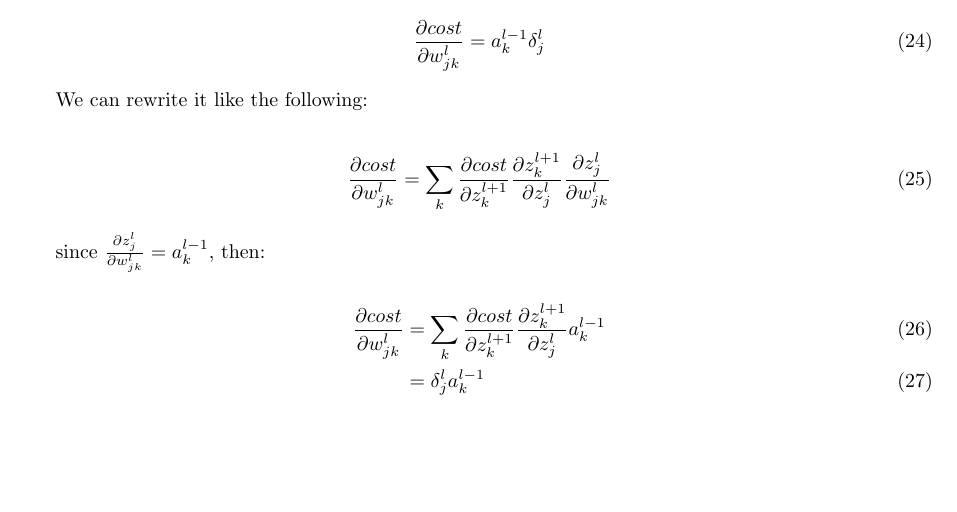
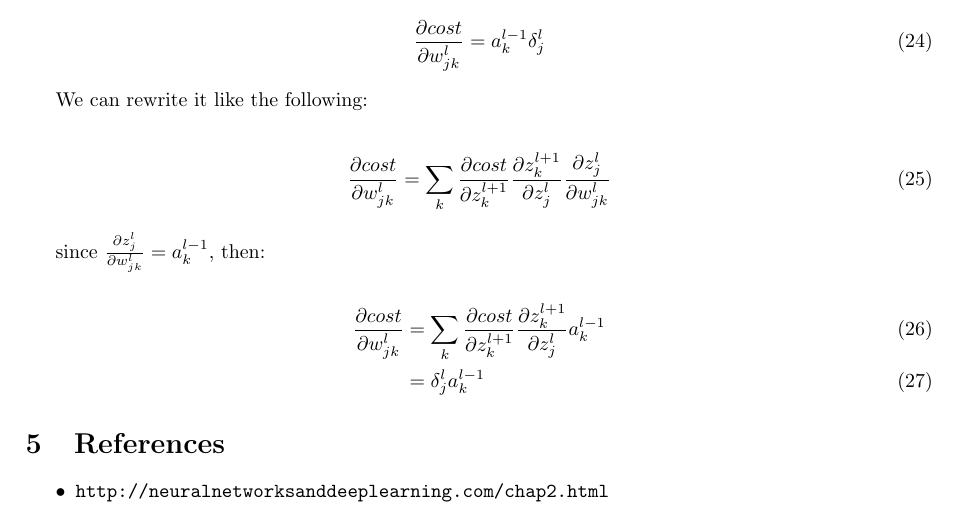
Before and after one commit to drfailer/nn-test, a LaTeX document (doc/nn.tex): part of page 6 of 6, cut so that both start at the same text, the shorter picture padded with empty space. Compiled offline with pdfLaTeX.

Commit message:
add reference in the doc

```diff
--- a/doc/nn.tex
+++ b/doc/nn.tex
@@ -5,6 +5,7 @@
 \usetikzlibrary{positioning}
 \usepackage{algorithm}
 \usepackage{algpseudocode}
+\usepackage{url}
 
 
 \title{Fully connected NN}
@@ -325,4 +326,10 @@ since $\frac{\partial \zjl}{\partial \wjkl} = \akll$, then:
     &= \errjl \akll
 \end{align}
 
+\section{References}
+
+\begin{itemize}
+  \item \url{http://neuralnetworksanddeeplearning.com/chap2.html}
+\end{itemize}
+
 \end{document}
```
Also changed, not shown: doc/nn.pdf.
